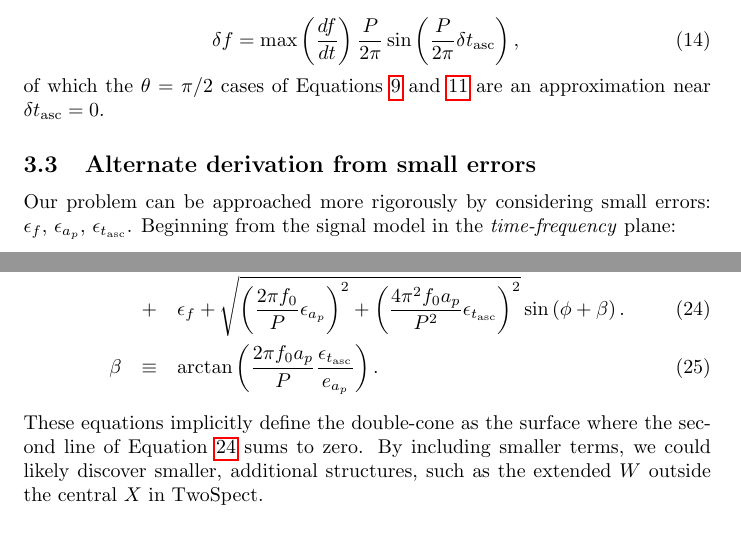
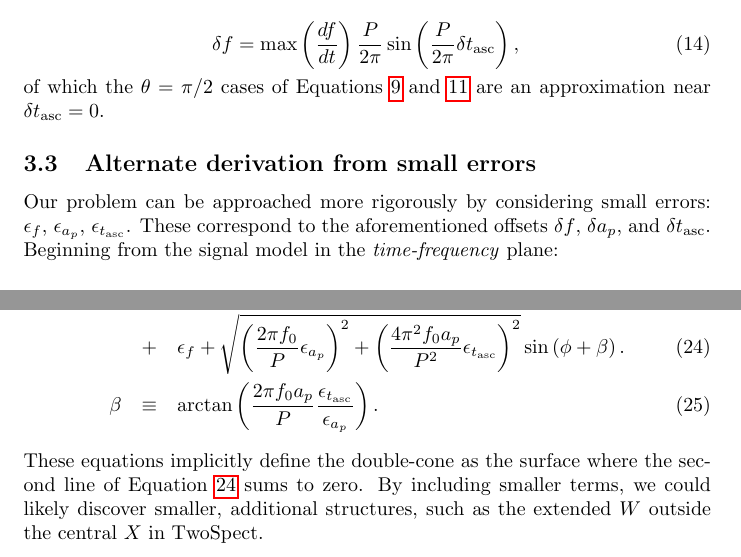
Before and after one commit to grantmeadors/Meadors-Cone-CrossCorr, a LaTeX document (Meadors-Cone-CrossCorr.tex): two parts of pages 12 and 13 of 15, joined at a grey line, cut so that both start at the same text. Compiled offline with pdfLaTeX.

Commit message:
Fixed missing epsilon and clarified offset-to-error relation

```diff
--- a/Meadors-Cone-CrossCorr.tex
+++ b/Meadors-Cone-CrossCorr.tex
@@ -285,6 +285,7 @@ While we neglect this periodicity in our current studies, we expect that the ful
 \subsection{Alternate derivation from small errors}
 
 Our problem can be approached more rigorously by considering small errors: $\epsilon_f$, $\epsilon_{a_p}$, $\epsilon_{t_\mathrm{asc}}$.
+These correspond to the aforementioned offsets $\delta f$, $\delta a_p$, and $\delta t_\mathrm{asc}$.
 Beginning from the signal model in the \textit{time-frequency} plane:
 
 
@@ -340,7 +341,7 @@ c &=& \sqrt{a^2 + b^2 + 2 a b \cos \alpha}\\
 \begin{eqnarray}
 f &\approx& \left(f_0 + \frac{2\pi f_0 a_p}{P} \right) \nonumber\\
   &+& \epsilon_f  + \sqrt{\left(\frac{2 \pi f_0}{P} \epsilon_{a_p}\right)^2 + \left(\frac{4 \pi^2 f_0 a_p}{P^2} \epsilon_{t_\mathrm{asc}}\right)^2 } \sin \left(\phi + \beta \right). \label{altDefinition}\\
-\beta &\equiv& \arctan\left(\frac{2\pi f_0 a_p}{P} \frac{\epsilon_{t_\mathrm{asc}}}{e_{a_p}} \right).
+\beta &\equiv& \arctan\left(\frac{2\pi f_0 a_p}{P} \frac{\epsilon_{t_\mathrm{asc}}}{\epsilon_{a_p}} \right).
 \end{eqnarray}
 
 \noindent These equations implicitly define the double-cone as the surface where the second line of Equation~\ref{altDefinition} sums to zero.
```
